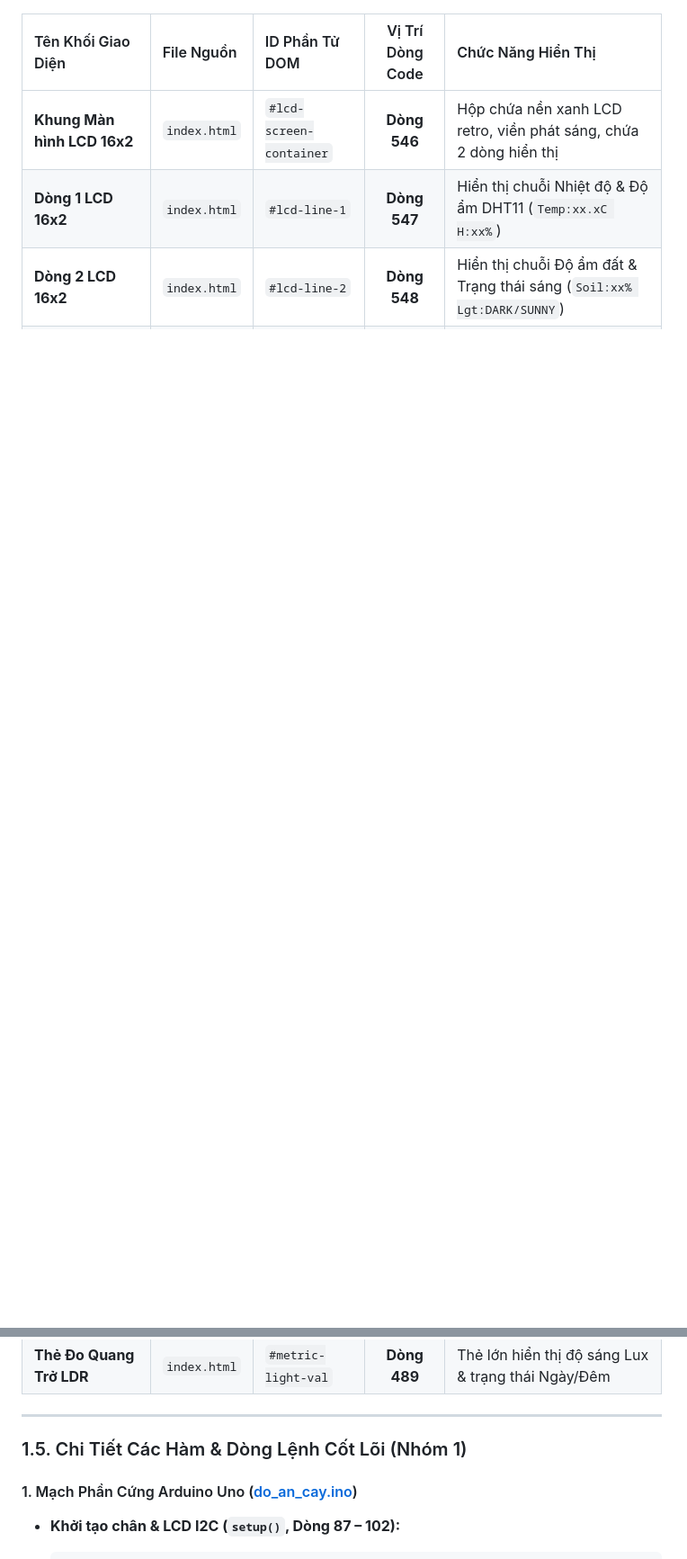
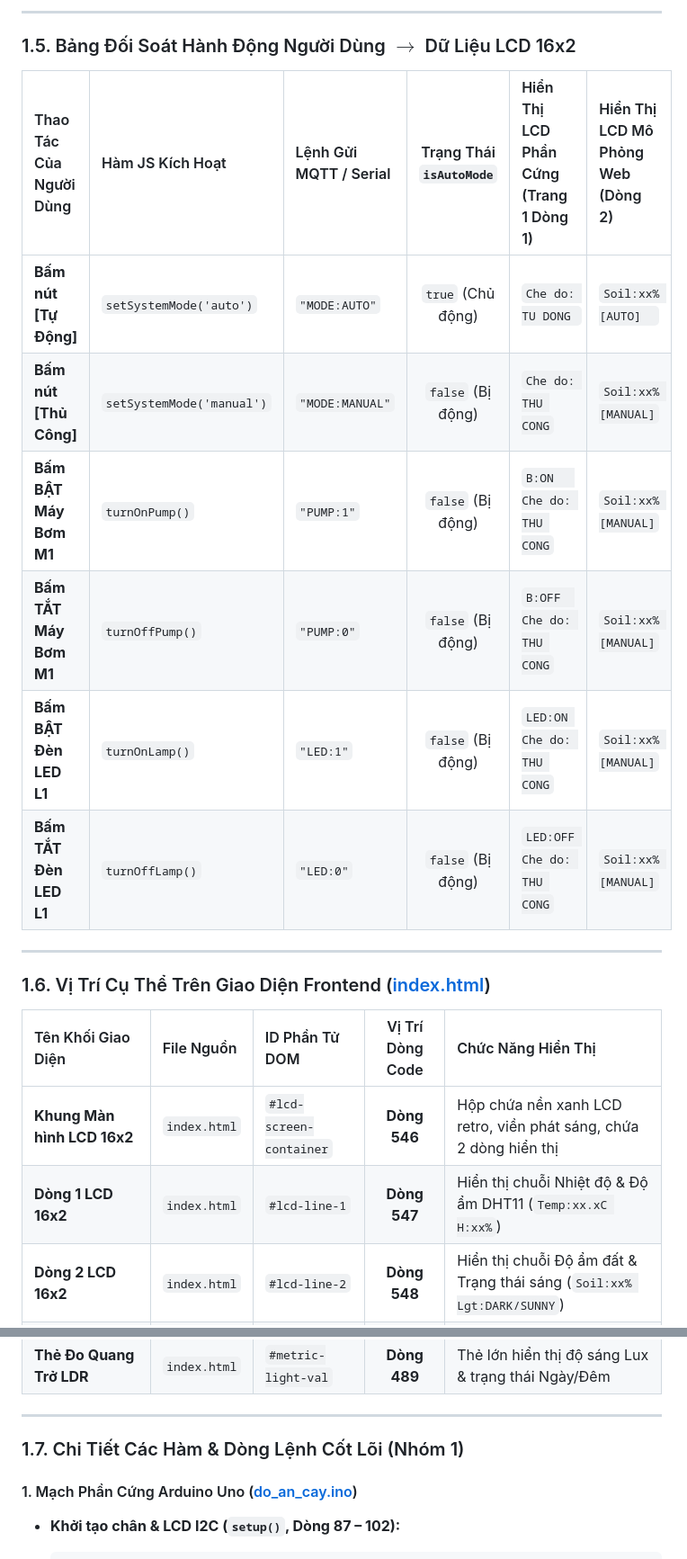
Before and after one commit to vothuctri/web_vlcntt, a Markdown page: BAO_CAO_FLOW_CODE.md, 2 parts joined by grey strips. Shown at 90% size. Drawn GitHub-style; blank space fills up the shorter version.

```diff
--- a/BAO_CAO_FLOW_CODE.md
+++ b/BAO_CAO_FLOW_CODE.md
@@ -143,3 +212,19 @@ Trang 1 (Thiết Bị & Chế Độ):
+---
+
+### 1.5. Bảng Đối Soát Hành Động Người Dùng $\rightarrow$ Dữ Liệu LCD 16x2
+
+| Thao Tác Của Người Dùng | Hàm JS Kích Hoạt | Lệnh Gửi MQTT / Serial | Trạng Thái `isAutoMode` | Hiển Thị LCD Phần Cứng (Trang 1 Dòng 1) | Hiển Thị LCD Mô Phỏng Web (Dòng 2) |
+| :--- | :--- | :--- | :---: | :--- | :--- |
+| **Bấm nút [Tự Động]** | `setSystemMode('auto')` | `"MODE:AUTO"` | `true` (Chủ động) | `Che do: TU DONG ` | `Soil:xx% [AUTO]  ` |
+| **Bấm nút [Thủ Công]** | `setSystemMode('manual')`| `"MODE:MANUAL"` | `false` (Bị động) | `Che do: THU CONG` | `Soil:xx% [MANUAL]` |
+| **Bấm BẬT Máy Bơm M1** | `turnOnPump()` | `"PUMP:1"` | `false` (Bị động) | `B:ON   Che do: THU CONG` | `Soil:xx% [MANUAL]` |
+| **Bấm TẮT Máy Bơm M1** | `turnOffPump()` | `"PUMP:0"` | `false` (Bị động) | `B:OFF  Che do: THU CONG` | `Soil:xx% [MANUAL]` |
+| **Bấm BẬT Đèn LED L1** | `turnOnLamp()` | `"LED:1"` | `false` (Bị động) | `LED:ON Che do: THU CONG` | `Soil:xx% [MANUAL]` |
+| **Bấm TẮT Đèn LED L1** | `turnOffLamp()` | `"LED:0"` | `false` (Bị động) | `LED:OFF Che do: THU CONG`| `Soil:xx% [MANUAL]` |
+
+---
+
+### 1.6. Vị Trí Cụ Thể Trên Giao Diện Frontend ([index.html](file:///d:/web_vlcntt/index.html))
 
 | Tên Khối Giao Diện | File Nguồn | ID Phần Tử DOM | Vị Trí Dòng Code | Chức Năng Hiển Thị |
 | :--- | :--- | :--- | :---: | :--- |
@@ -154,7 +239,7 @@ Trang 1 (Thiết Bị & Chế Độ):
 
 ---
 
-### 1.5. Chi Tiết Các Hàm & Dòng Lệnh Cốt Lõi (Nhóm 1)
+### 1.7. Chi Tiết Các Hàm & Dòng Lệnh Cốt Lõi (Nhóm 1)
 
 #### 1. Mạch Phần Cứng Arduino Uno ([do_an_cay.ino](file:///d:/web_vlcntt/do_an_cay/do_an_cay.ino))
 * **Khởi tạo chân & LCD I2C (`setup()`, Dòng 87 – 102):**
```
Also changed, not shown: other parts of BAO_CAO_FLOW_CODE.md (+76 -7 lines).
